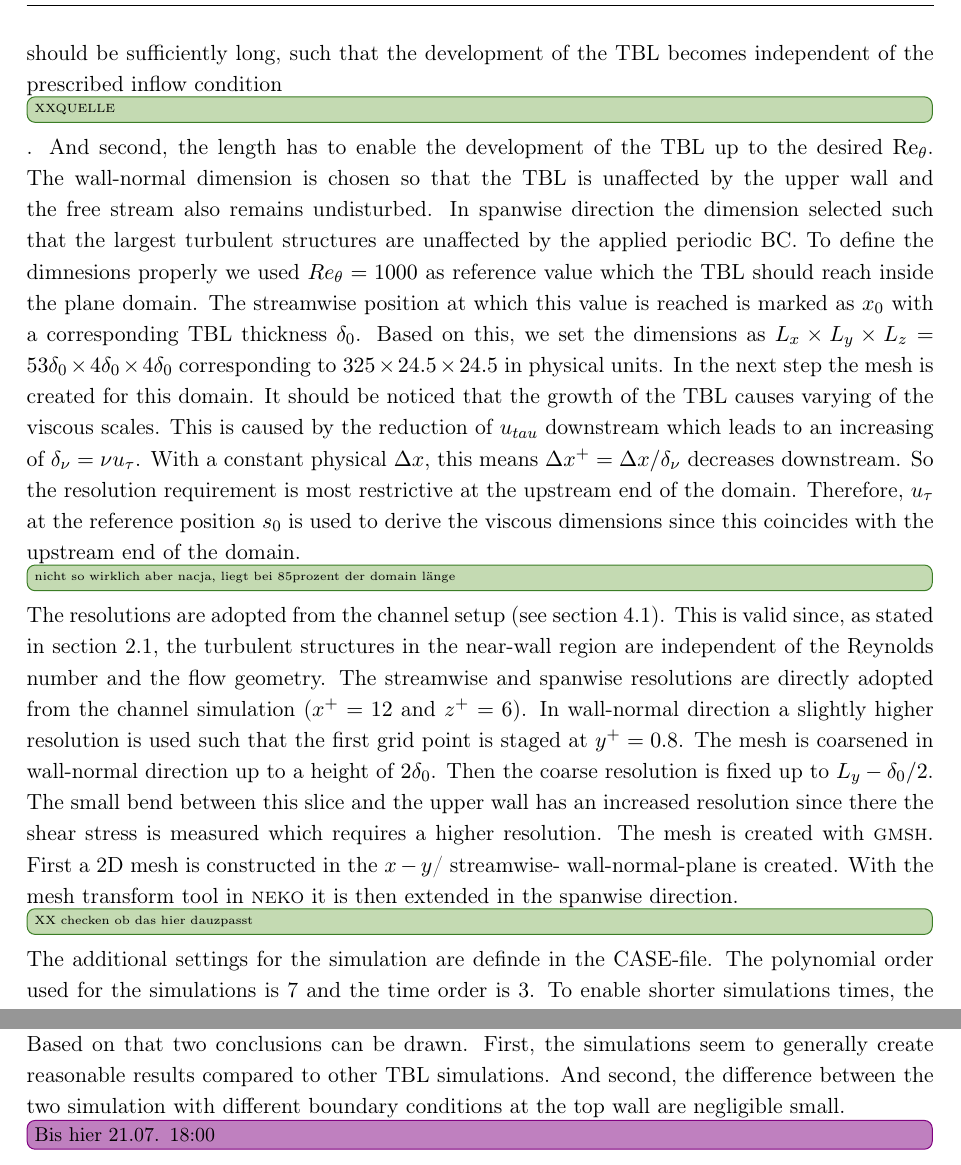
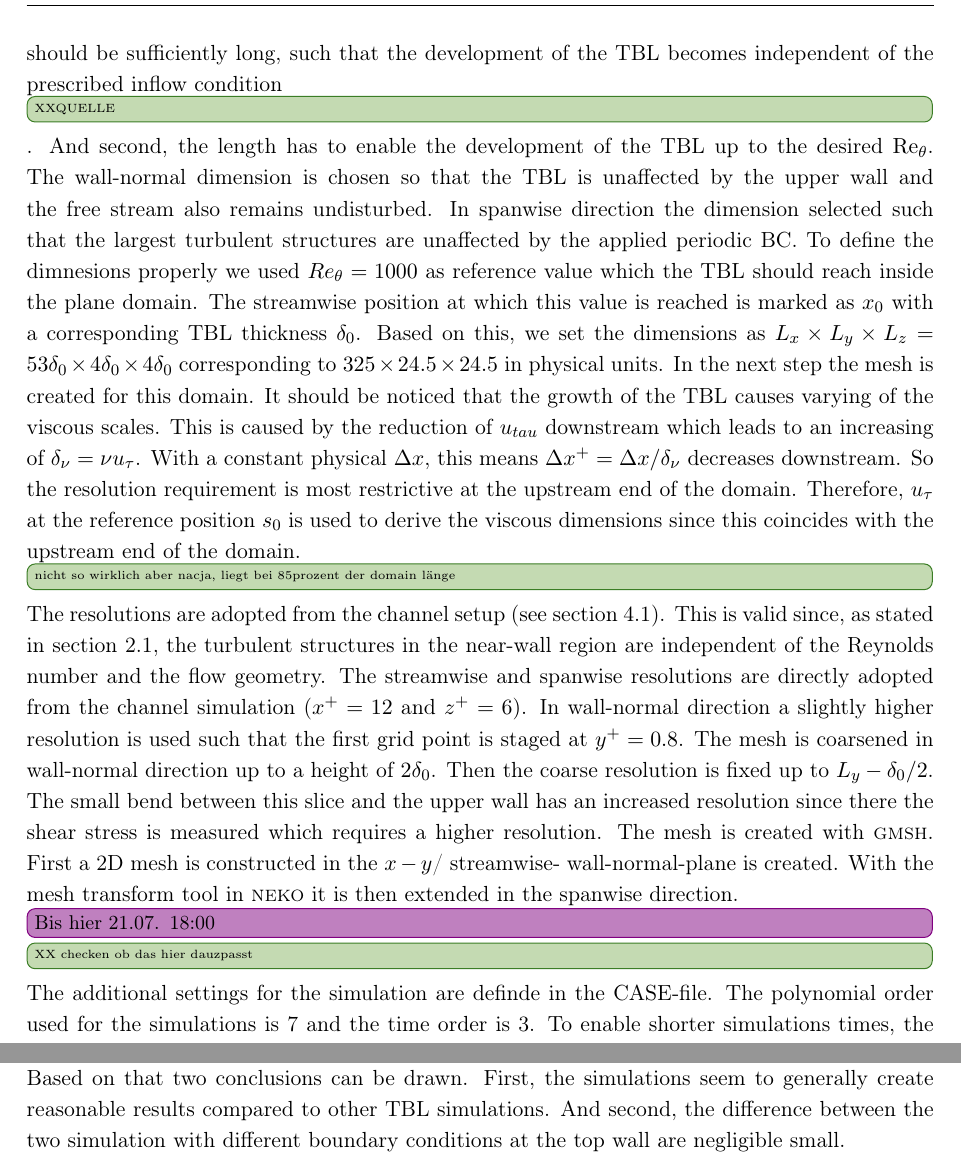
Before and after one commit to MrlnZgl/MA_text, a LaTeX thesis (thesis.tex, which reads chapters/validation.tex): two parts of pages 39 and 41 of 51, joined at a grey line, cut so that both start at the same text. Compiled offline with pdfLaTeX.

Commit message:
bookmark angepasst

```diff
--- a/chapters/validation.tex
+++ b/chapters/validation.tex
@@ -175,7 +175,7 @@ The small bend between this slice and the upper wall has an increased resolution
 The mesh is created with \name{gmsh}.
 First a 2D mesh is constructed in the $x-y$/ streamwise- wall-normal-plane is created.
 With the mesh transform tool in \name{neko} it is then extended in the spanwise direction.
-
+\fxmarlenebmark{Bis hier 21.07. 18:00}
 \fxinfo{XX checken ob das hier dauzpasst}
 The additional settings for the simulation are definde in the CASE-file.
 The polynomial order used for the simulations is 7 and the time order is 3.
@@ -261,6 +261,3 @@ The presented results show a proper agreement of both simulations with the refer
 Based on that two conclusions can be drawn.
 First, the simulations seem to generally create reasonable results compared to other \acrshort{tbl} simulations.
 And second, the difference between the two simulation with different boundary conditions at the top wall are negligible small.
-
-
-\fxmarlenebmark{Bis hier 21.07. 18:00}
```
Also changed, not shown: 7 other files.
